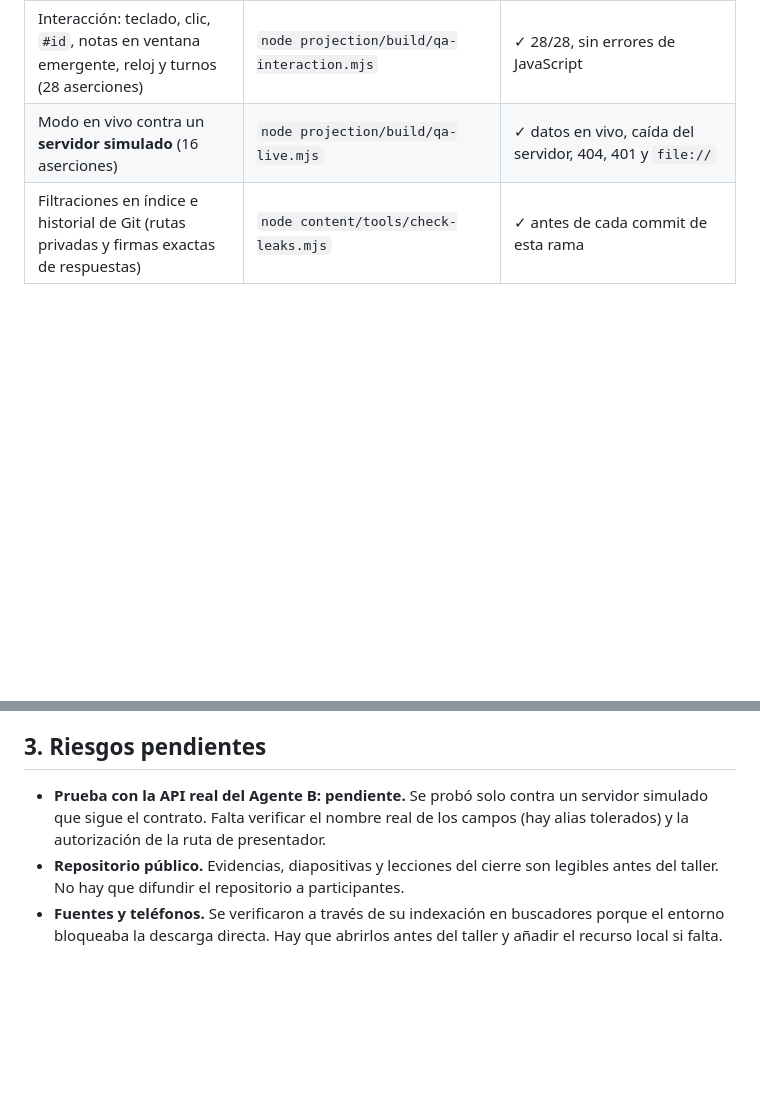
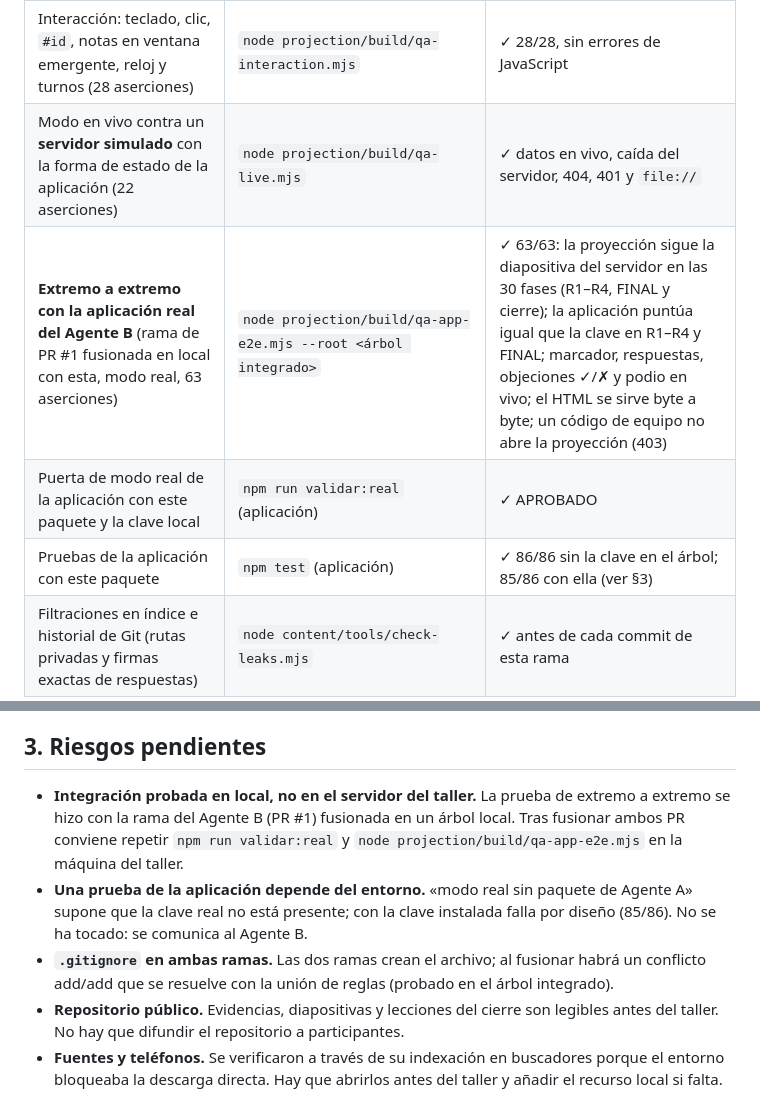
Before and after one commit to DereKk8/Tribunal-Digital, a Markdown page: content/QA-informe.md, 2 parts joined by grey strips. Drawn GitHub-style; blank space fills up the shorter version.

```diff
--- a/content/QA-informe.md
+++ b/content/QA-informe.md
@@ -17,7 +17,10 @@ Este informe es público: resume resultados **sin revelar respuestas**. El detal
 | Captura de las 63 diapositivas a 1600×900, 1280×720 y 1920×1080 | `node projection/build/qa-render.mjs` | ✓ sin desbordes ni texto fuera del escenario |
 | Caso extremo: los cinco equipos eligen la afirmación y la acción más largas | (script de QA) | ✓ sin recortes a 1600×900 ni a 1280×720 |
 | Interacción: teclado, clic, `#id`, notas en ventana emergente, reloj y turnos (28 aserciones) | `node projection/build/qa-interaction.mjs` | ✓ 28/28, sin errores de JavaScript |
-| Modo en vivo contra un **servidor simulado** (16 aserciones) | `node projection/build/qa-live.mjs` | ✓ datos en vivo, caída del servidor, 404, 401 y `file://` |
+| Modo en vivo contra un **servidor simulado** con la forma de estado de la aplicación (22 aserciones) | `node projection/build/qa-live.mjs` | ✓ datos en vivo, caída del servidor, 404, 401 y `file://` |
+| **Extremo a extremo con la aplicación real del Agente B** (rama de PR #1 fusionada en local con esta, modo real, 63 aserciones) | `node projection/build/qa-app-e2e.mjs --root <árbol integrado>` | ✓ 63/63: la proyección sigue la diapositiva del servidor en las 30 fases (R1–R4, FINAL y cierre); la aplicación puntúa igual que la clave en R1–R4 y FINAL; marcador, respuestas, objeciones ✓/✗ y podio en vivo; el HTML se sirve byte a byte; un código de equipo no abre la proyección (403) |
+| Puerta de modo real de la aplicación con este paquete y la clave local | `npm run validar:real` (aplicación) | ✓ APROBADO |
+| Pruebas de la aplicación con este paquete | `npm test` (aplicación) | ✓ 86/86 sin la clave en el árbol; 85/86 con ella (ver §3) |
 | Filtraciones en índice e historial de Git (rutas privadas y firmas exactas de respuestas) | `node content/tools/check-leaks.mjs` | ✓ antes de cada commit de esta rama |
 
 Probabilidades al azar, según el ensayo: +3 por argumento entre 0,4 % y 2 % por ronda; +2 por acción entre 25 % y
@@ -66,9 +69,13 @@ revelar respuestas:
 
 ## 3. Riesgos pendientes
 
-- **Prueba con la API real del Agente B: pendiente.** Se probó solo contra un servidor simulado que sigue el
-  contrato. Falta verificar el nombre real de los campos (hay alias tolerados) y la autorización de la ruta de
-  presentador.
+- **Integración probada en local, no en el servidor del taller.** La prueba de extremo a extremo se hizo con la
+  rama del Agente B (PR #1) fusionada en un árbol local. Tras fusionar ambos PR conviene repetir
+  `npm run validar:real` y `node projection/build/qa-app-e2e.mjs` en la máquina del taller.
+- **Una prueba de la aplicación depende del entorno.** «modo real sin paquete de Agente A» supone que la clave real
+  no está presente; con la clave instalada falla por diseño (85/86). No se ha tocado: se comunica al Agente B.
+- **`.gitignore` en ambas ramas.** Las dos ramas crean el archivo; al fusionar habrá un conflicto add/add que se
+  resuelve con la unión de reglas (probado en el árbol integrado).
 - **Repositorio público.** Evidencias, diapositivas y lecciones del cierre son legibles antes del taller. No hay que
   difundir el repositorio a participantes.
 - **Fuentes y teléfonos.** Se verificaron a través de su indexación en buscadores porque el entorno bloqueaba la
```
Also changed, not shown: content/README.md (+5 -0 lines).
